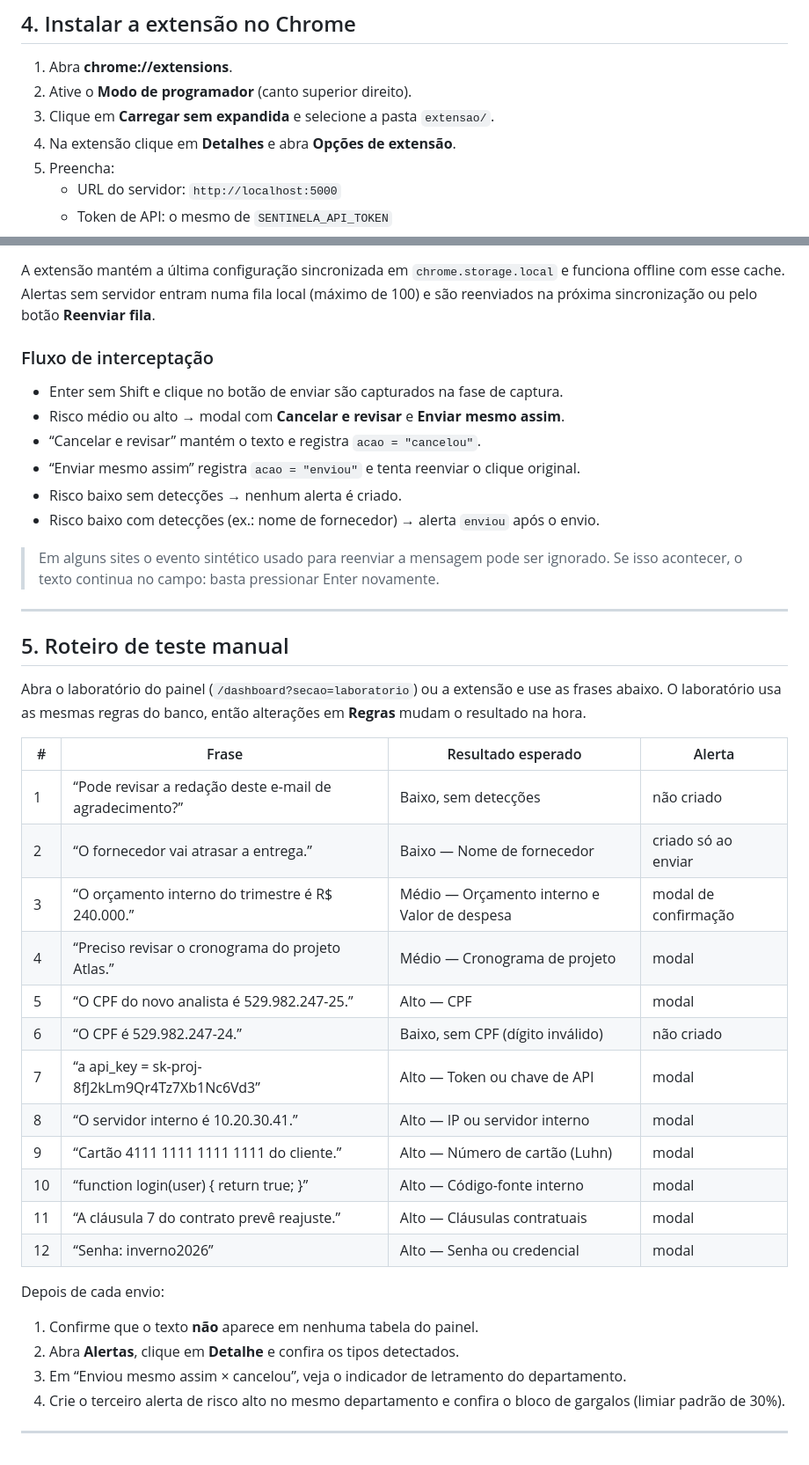
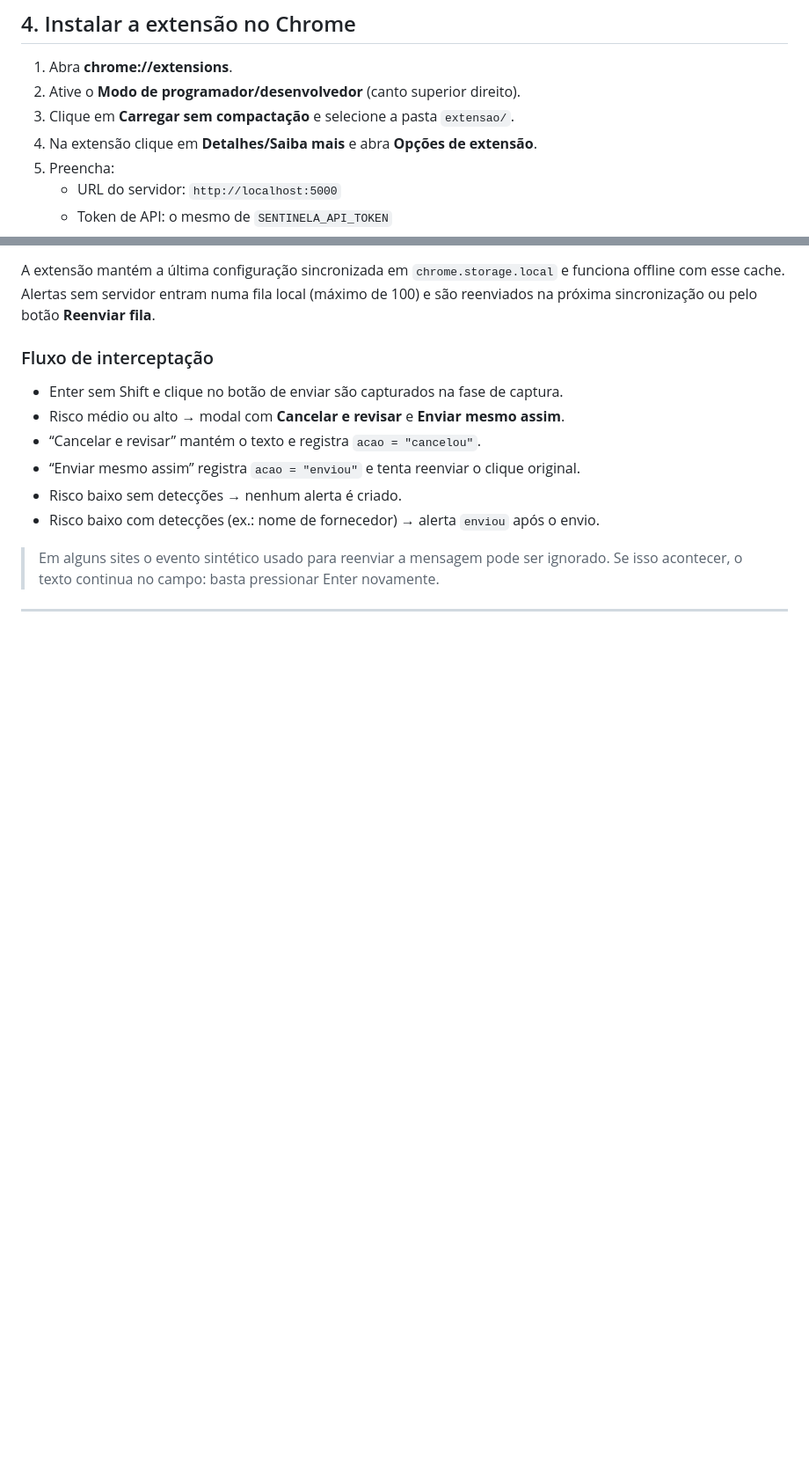
Before and after one commit to GabrielVCB/LetramentoIA, a Markdown page: README.md, 2 parts joined by grey strips. Shown at 88% size. Drawn GitHub-style; blank space fills up the shorter version.

Commit message:
Revise installation steps and delete testing script
Updated installation instructions and removed the manual testing section.

```diff
--- a/README.md
+++ b/README.md
@@ -136,9 +136,9 @@ esse arquivo.
 ## 4. Instalar a extensão no Chrome
 
 1. Abra **chrome://extensions**.
-2. Ative o **Modo de programador** (canto superior direito).
-3. Clique em **Carregar sem expandida** e selecione a pasta `extensao/`.
-4. Na extensão clique em **Detalhes** e abra **Opções de extensão**.
+2. Ative o **Modo de programador/desenvolvedor** (canto superior direito).
+3. Clique em **Carregar sem compactação** e selecione a pasta `extensao/`.
+4. Na extensão clique em **Detalhes/Saiba mais** e abra **Opções de extensão**.
 5. Preencha:
    - URL do servidor: `http://localhost:5000`
    - Token de API: o mesmo de `SENTINELA_API_TOKEN`
@@ -164,34 +164,3 @@ reenviados na próxima sincronização ou pelo botão **Reenviar fila**.
 > isso acontecer, o texto continua no campo: basta pressionar Enter novamente.
 
 ---
-
-## 5. Roteiro de teste manual
-
-Abra o laboratório do painel (`/dashboard?secao=laboratorio`) ou a extensão e use as frases
-abaixo. O laboratório usa as mesmas regras do banco, então alterações em **Regras** mudam o
-resultado na hora.
-
-| # | Frase | Resultado esperado | Alerta |
-| --- | --- | --- | --- |
-| 1 | “Pode revisar a redação deste e-mail de agradecimento?” | Baixo, sem detecções | não criado |
-| 2 | “O fornecedor vai atrasar a entrega.” | Baixo — Nome de fornecedor | criado só ao enviar |
-| 3 | “O orçamento interno do trimestre é R$ 240.000.” | Médio — Orçamento interno e Valor de despesa | modal de confirmação |
-| 4 | “Preciso revisar o cronograma do projeto Atlas.” | Médio — Cronograma de projeto | modal |
-| 5 | “O CPF do novo analista é 529.982.247-25.” | Alto — CPF | modal |
-| 6 | “O CPF é 529.982.247-24.” | Baixo, sem CPF (dígito inválido) | não criado |
-| 7 | “a api_key = sk-proj-8fJ2kLm9Qr4Tz7Xb1Nc6Vd3” | Alto — Token ou chave de API | modal |
-| 8 | “O servidor interno é 10.20.30.41.” | Alto — IP ou servidor interno | modal |
-| 9 | “Cartão 4111 1111 1111 1111 do cliente.” | Alto — Número de cartão (Luhn) | modal |
-| 10 | “function login(user) { return true; }” | Alto — Código-fonte interno | modal |
-| 11 | “A cláusula 7 do contrato prevê reajuste.” | Alto — Cláusulas contratuais | modal |
-| 12 | “Senha: inverno2026” | Alto — Senha ou credencial | modal |
-
-Depois de cada envio:
-
-1. Confirme que o texto **não** aparece em nenhuma tabela do painel.
-2. Abra **Alertas**, clique em **Detalhe** e confira os tipos detectados.
-3. Em “Enviou mesmo assim × cancelou”, veja o indicador de letramento do departamento.
-4. Crie o terceiro alerta de risco alto no mesmo departamento e confira o bloco de gargalos
-   (limiar padrão de 30%).
-
----
```
